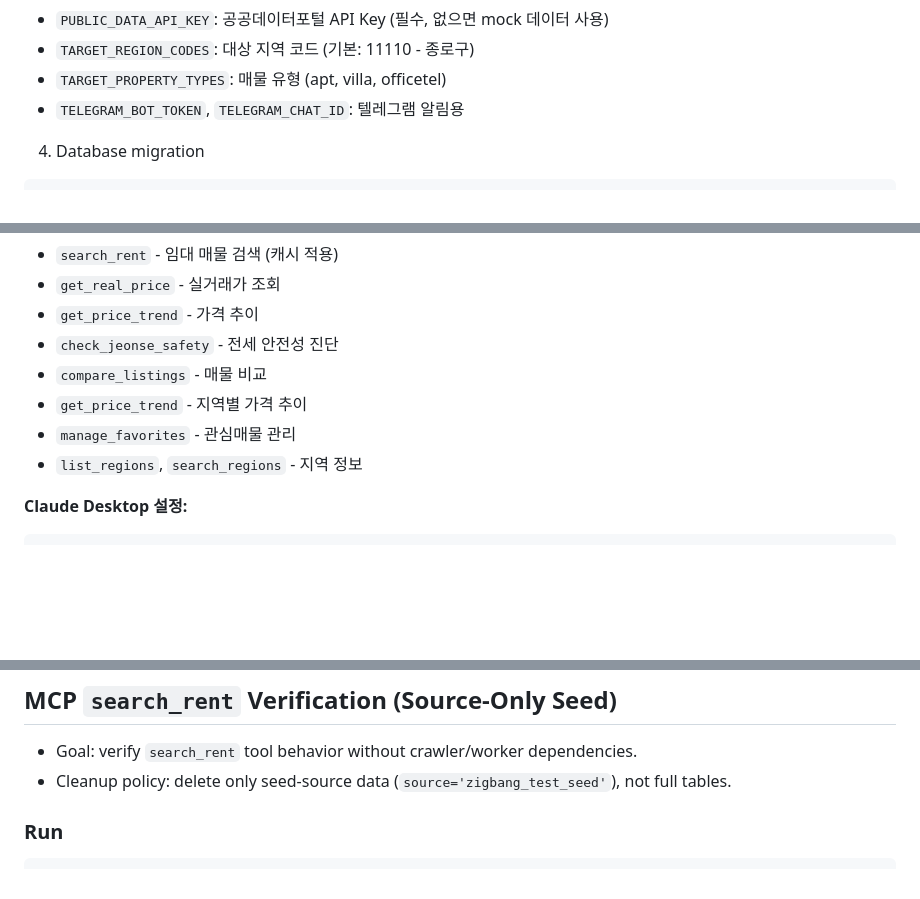
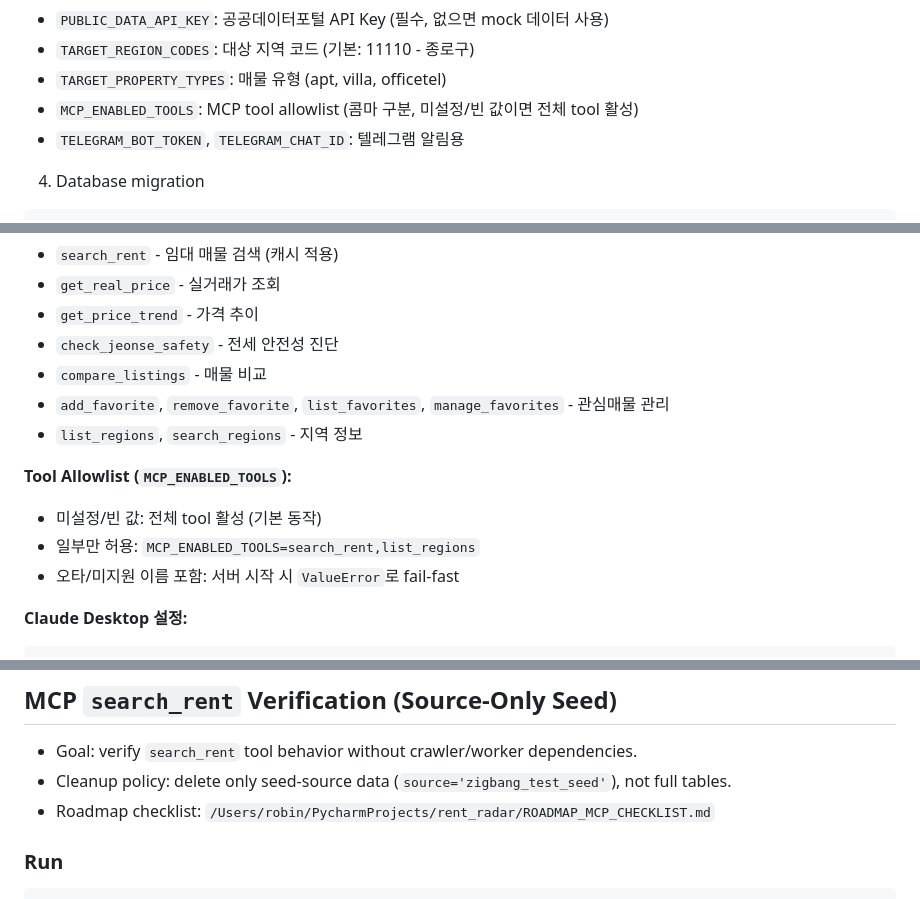
Before and after one commit to mgh3326/rent_radar, a Markdown page: README.md, 3 parts joined by grey strips. GitHub-like rendering; blank space fills up the shorter version.

Commit message:
Update README to document MCP tool allowlist and roadmap checklist
- Added `MCP_ENABLED_TOOLS` description and usage examples to README.
- Documented roadmap checklist location for MCP development progress.

````diff
--- a/README.md
+++ b/README.md
@@ -43,6 +43,7 @@ cp .env.example .env
 - `PUBLIC_DATA_API_KEY`: 공공데이터포털 API Key (필수, 없으면 mock 데이터 사용)
 - `TARGET_REGION_CODES`: 대상 지역 코드 (기본: 11110 - 종로구)
 - `TARGET_PROPERTY_TYPES`: 매물 유형 (apt, villa, officetel)
+- `MCP_ENABLED_TOOLS`: MCP tool allowlist (콤마 구분, 미설정/빈 값이면 전체 tool 활성)
 - `TELEGRAM_BOT_TOKEN`, `TELEGRAM_CHAT_ID`: 텔레그램 알림용
 
 4. Database migration
@@ -82,9 +83,13 @@ Claude Desktop 또는 MCP 클라이언트에서 사용 가능:
 - `get_price_trend` - 가격 추이
 - `check_jeonse_safety` - 전세 안전성 진단
 - `compare_listings` - 매물 비교
-- `get_price_trend` - 지역별 가격 추이
-- `manage_favorites` - 관심매물 관리
+- `add_favorite`, `remove_favorite`, `list_favorites`, `manage_favorites` - 관심매물 관리
 - `list_regions`, `search_regions` - 지역 정보
+
+**Tool Allowlist (`MCP_ENABLED_TOOLS`):**
+- 미설정/빈 값: 전체 tool 활성 (기본 동작)
+- 일부만 허용: `MCP_ENABLED_TOOLS=search_rent,list_regions`
+- 오타/미지원 이름 포함: 서버 시작 시 `ValueError`로 fail-fast
 
 **Claude Desktop 설정:**
 ```json
@@ -167,6 +172,7 @@ uv run python scripts/e2e_zigbang_mcp_check.py --reset-scope full --confirm-rese
 
 - Goal: verify `search_rent` tool behavior without crawler/worker dependencies.
 - Cleanup policy: delete only seed-source data (`source='zigbang_test_seed'`), not full tables.
+- Roadmap checklist: `/Users/robin/PycharmProjects/rent_radar/ROADMAP_MCP_CHECKLIST.md`
 
 ### Run
 
````
